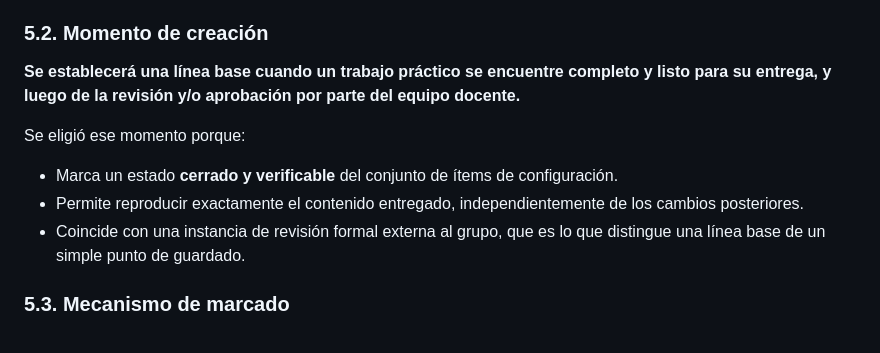
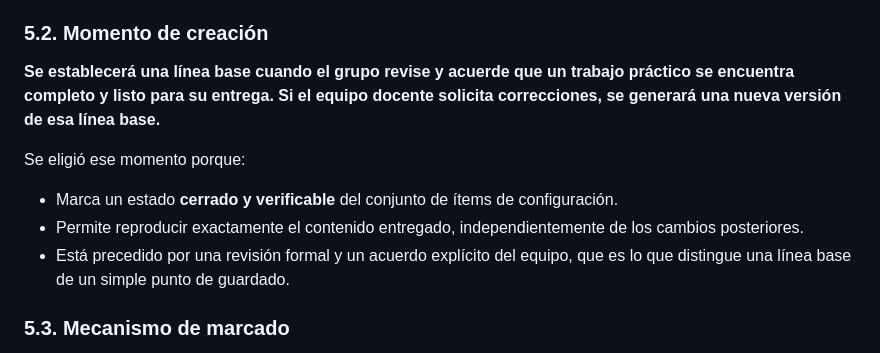
Before and after one commit to pepomendez1/ICS_Grupo_11, a Markdown page: trabajos-practicos/tp04/tp04-salida.md, the part around the change. GitHub-like rendering.

```diff
--- a/trabajos-practicos/tp04/tp04-salida.md
+++ b/trabajos-practicos/tp04/tp04-salida.md
@@ -165,13 +165,13 @@ Una **línea base** es una configuración que ha sido formalmente revisada y aco
 
 ### 5.2. Momento de creación
 
-**Se establecerá una línea base cuando un trabajo práctico se encuentre completo y listo para su entrega, y luego de la revisión y/o aprobación por parte del equipo docente.**
+**Se establecerá una línea base cuando el grupo revise y acuerde que un trabajo práctico se encuentra completo y listo para su entrega. Si el equipo docente solicita correcciones, se generará una nueva versión de esa línea base.**
 
 Se eligió ese momento porque:
 
 - Marca un estado **cerrado y verificable** del conjunto de ítems de configuración.
 - Permite reproducir exactamente el contenido entregado, independientemente de los cambios posteriores.
-- Coincide con una instancia de revisión formal externa al grupo, que es lo que distingue una línea base de un simple punto de guardado.
+- Está precedido por una revisión formal y un acuerdo explícito del equipo, que es lo que distingue una línea base de un simple punto de guardado.
 
 ### 5.3. Mecanismo de marcado
 
```
Also changed, not shown: README.md (+1 -1 lines).
